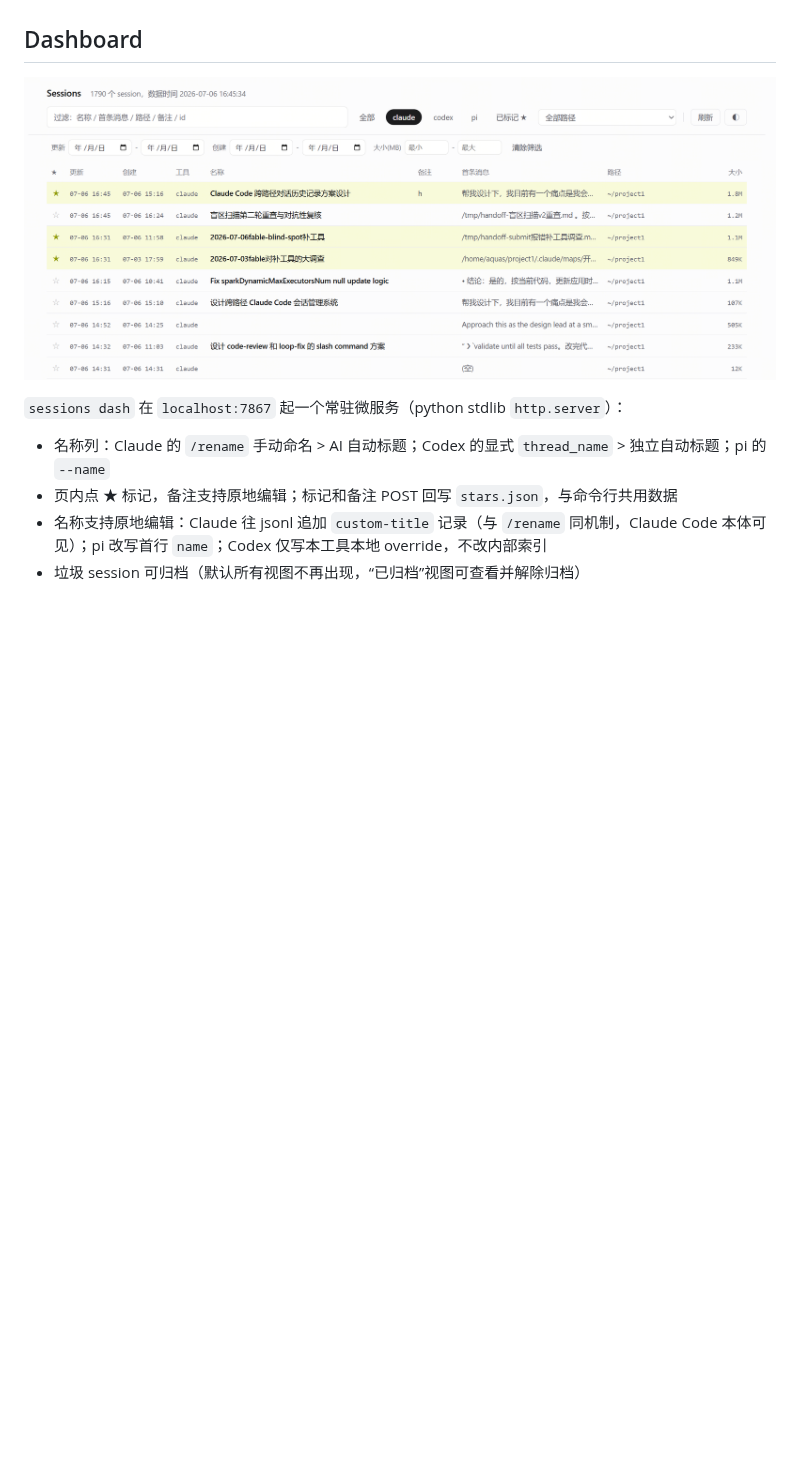
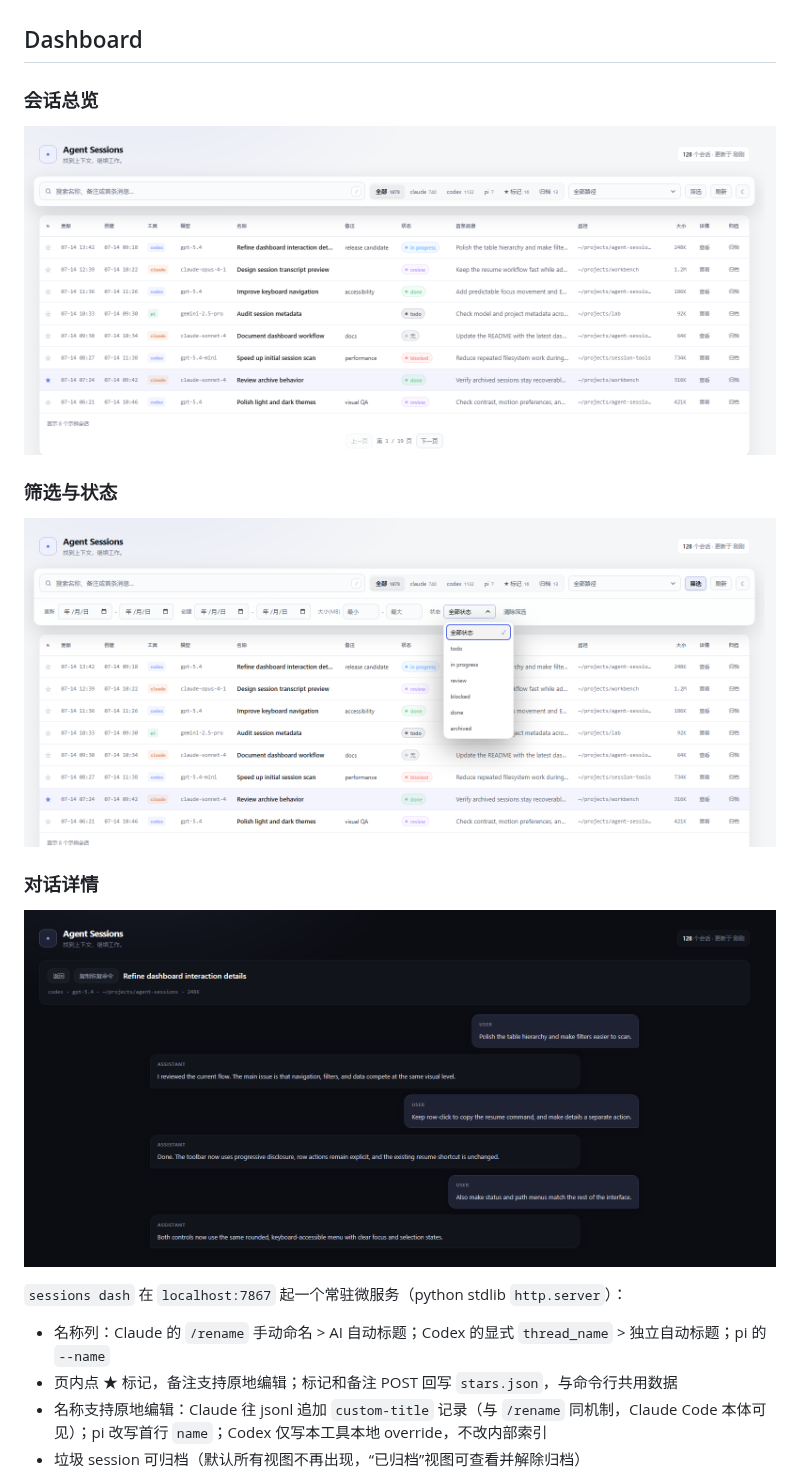
Before and after one commit to aswrise/agent-sessions, a Markdown page: README.zh-CN.md, the part around the change. GitHub-like rendering; pictures changed too: docs/dashboard-detail.png (added), docs/dashboard-filters.png (added), docs/dashboard.png; blank space fills up the shorter version.

```diff
--- a/README.zh-CN.md
+++ b/README.zh-CN.md
@@ -30,7 +30,17 @@ sessions dash --stop             # 停止 dashboard 服务
 
 ## Dashboard
 
-![dashboard](docs/dashboard.png)
+### 会话总览
+
+![会话面板总览](docs/dashboard.png)
+
+### 筛选与状态
+
+![展开的筛选面板与状态菜单](docs/dashboard-filters.png)
+
+### 对话详情
+
+![深色模式下的对话详情](docs/dashboard-detail.png)
 
 `sessions dash` 在 `localhost:7867` 起一个常驻微服务（python stdlib `http.server`）：
 
```
Also changed, not shown: README.md (+11 -1 lines).
